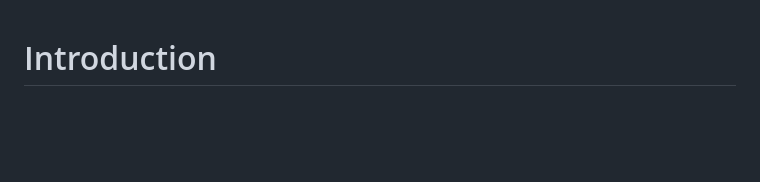
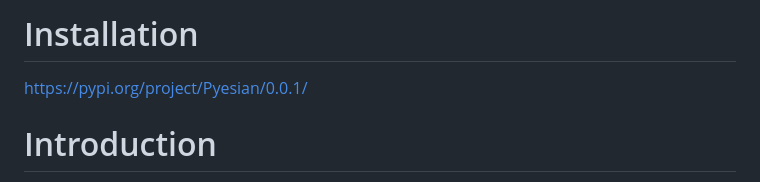
Before and after one commit to HassenAissa/Bayesian_inference_for_NN, a Markdown page: README.md, the part around the change. Rendered like a GitHub page; blank space fills up the shorter version.

```diff
--- a/README.md
+++ b/README.md
@@ -1,3 +1,5 @@
+# Installation
+https://pypi.org/project/Pyesian/0.0.1/
 # Introduction
 Many successful pieces of software today involve machine learning, which is why many tools and libraries were created to make implementing machine learning models easier. The best examples are Tensorflow, PyTorch and Keras. We want good software to accelerate progress in ML. One area that has a lot of promise to accelerate progress is Bayesian deep learning.
 
```
